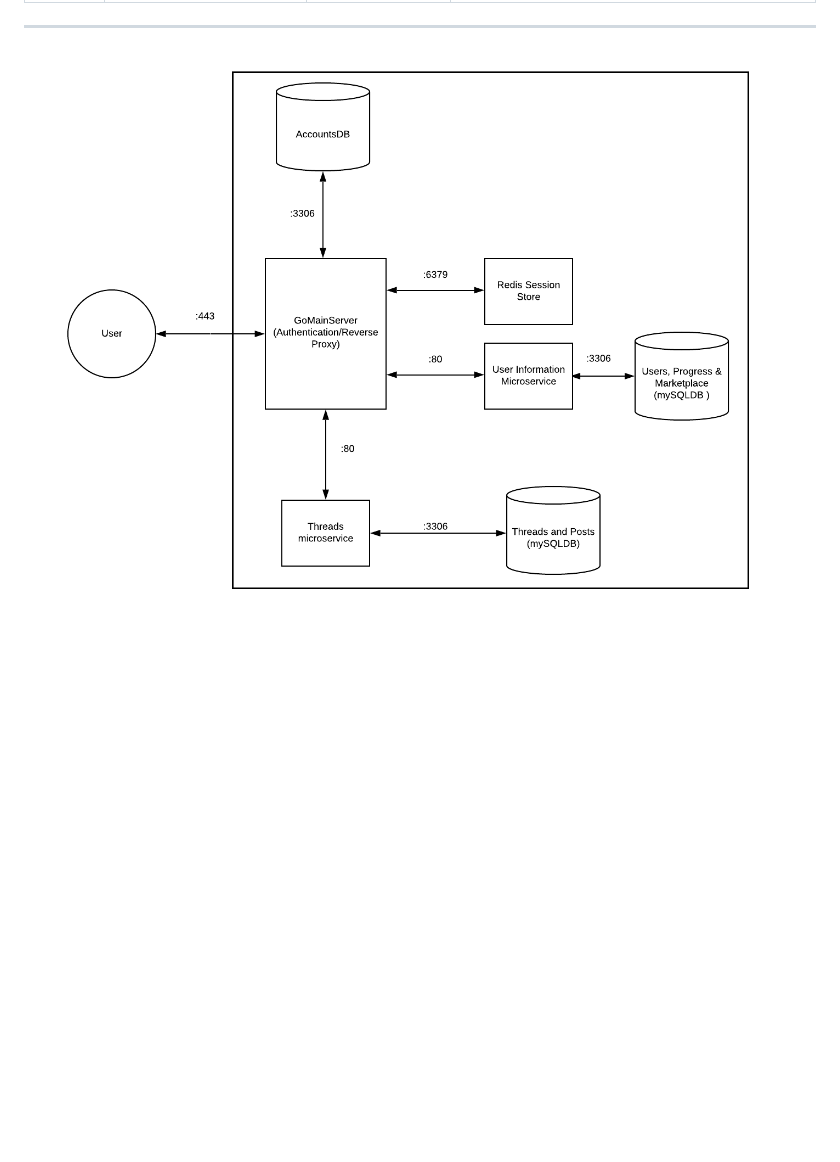
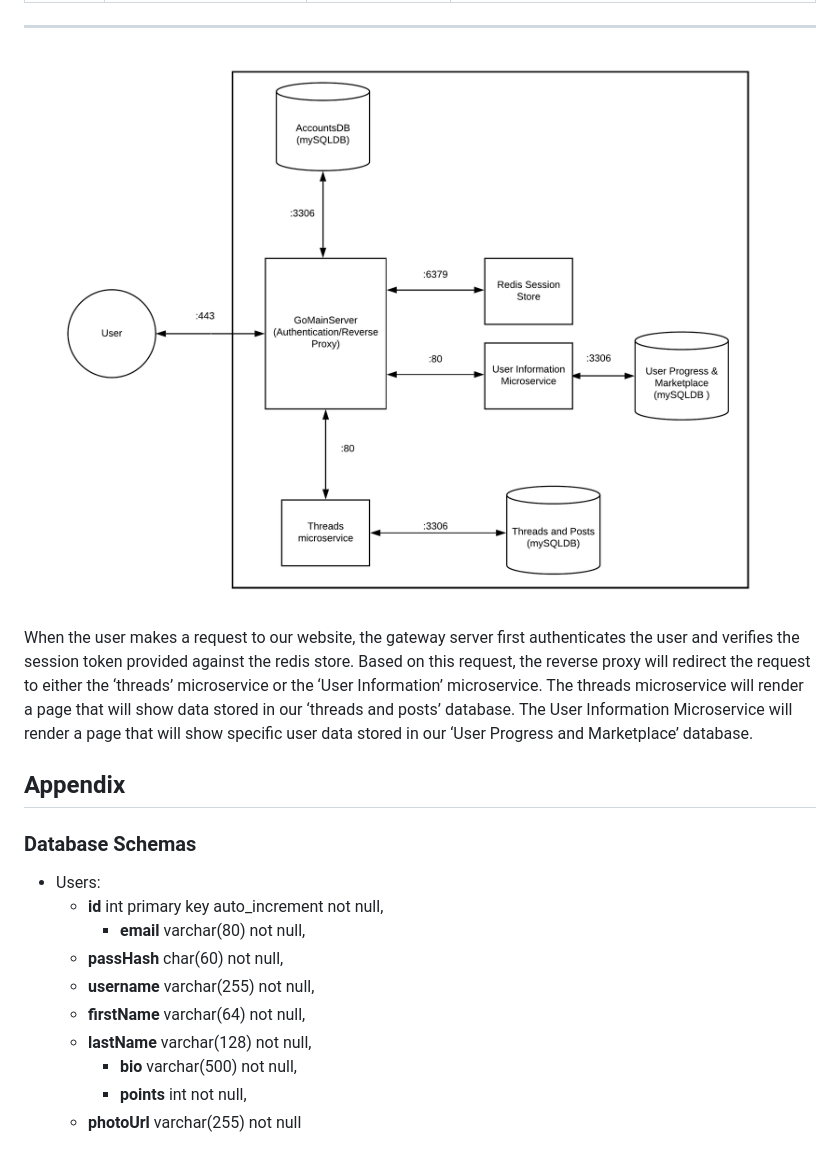
Before and after one commit to ashmannsyngle/eradicateTheVape, a Markdown page: README.md, the part around the change. Drawn GitHub-style; pictures changed too: img/INFO_441_Architectual_Diagram.png; blank space fills up the shorter version.

Commit message:
updated picture and readmE

```diff
--- a/README.md
+++ b/README.md
@@ -89,3 +89,19 @@ This site can serve as an alternative to reddit or facebook as it reduces the ne
 ---
 
 ![our new architectural diagram](img/INFO_441_Architectual_Diagram.png)
+
+When the user makes a request to our website, the gateway server first authenticates the user and verifies the session token provided against the redis store. Based on this request, the reverse proxy will redirect the request to either the ‘threads’ microservice or the ‘User Information’ microservice. The threads microservice will render a page that will show data stored in our ‘threads and posts’ database. The User Information Microservice will render a page that will show specific user data stored in our ‘User Progress and Marketplace’ database.
+
+## Appendix
+
+### Database Schemas
+* Users:
+  * **id** int primary key auto_increment not null,
+	* **email** varchar(80) not null,
+  * **passHash** char(60) not null,
+  * **username** varchar(255) not null,
+  * **firstName** varchar(64) not null,
+  * **lastName** varchar(128) not null,
+	* **bio** varchar(500) not null,
+	* **points** int not null,
+  * **photoUrl** varchar(255) not null
```
